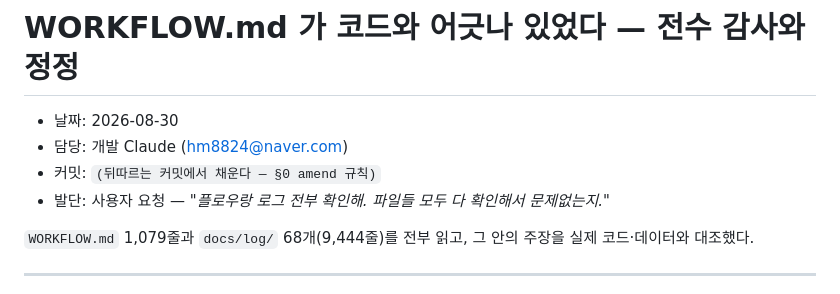
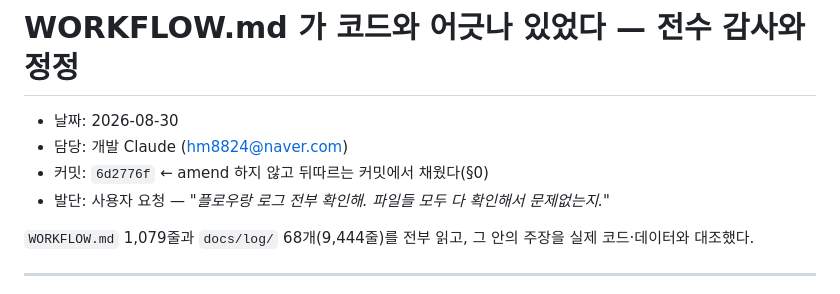
Before and after one commit to Moonhm/hwaseong_AI, a Markdown page: docs/log/2026-08-30-dev-workflow-drift-audit.md, the part around the change. Rendered like a GitHub page.

Commit message:
docs: 앞 커밋의 로그 머리에 해시 6d2776f 를 채운다
§0 규칙("amend 하지 말고 뒤따르는 커밋에서 채워라") 적용.

Co-Authored-By: Claude Opus 5 (1M context) <noreply@anthropic.com>

```diff
--- a/docs/log/2026-08-30-dev-workflow-drift-audit.md
+++ b/docs/log/2026-08-30-dev-workflow-drift-audit.md
@@ -2,7 +2,7 @@
 
 - 날짜: 2026-08-30
 - 담당: 개발 Claude (hm8824@naver.com)
-- 커밋: `(뒤따르는 커밋에서 채운다 — §0 amend 규칙)`
+- 커밋: `6d2776f`  ← amend 하지 않고 뒤따르는 커밋에서 채웠다(§0)
 - 발단: 사용자 요청 — *"플로우랑 로그 전부 확인해. 파일들 모두 다 확인해서 문제없는지."*
 
 `WORKFLOW.md` 1,079줄과 `docs/log/` 68개(9,444줄)를 전부 읽고, 그 안의 주장을
```
